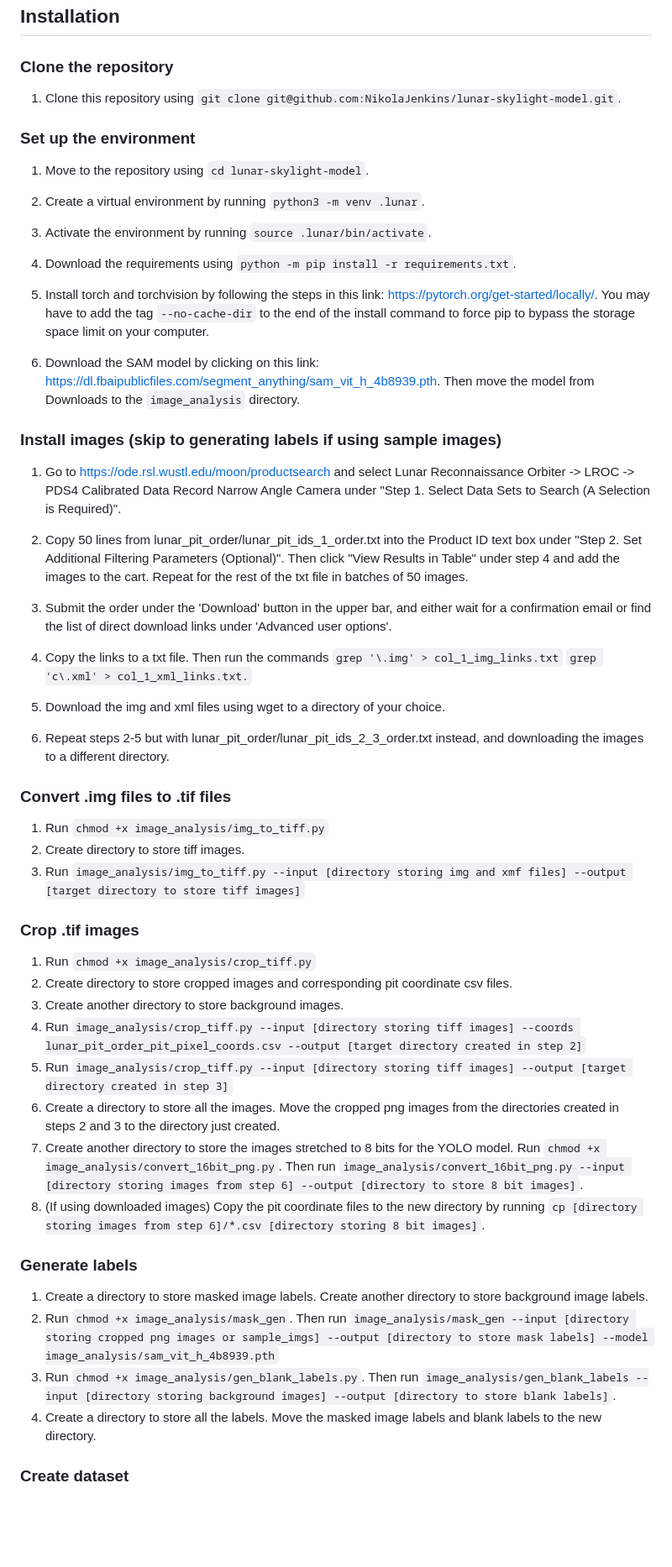
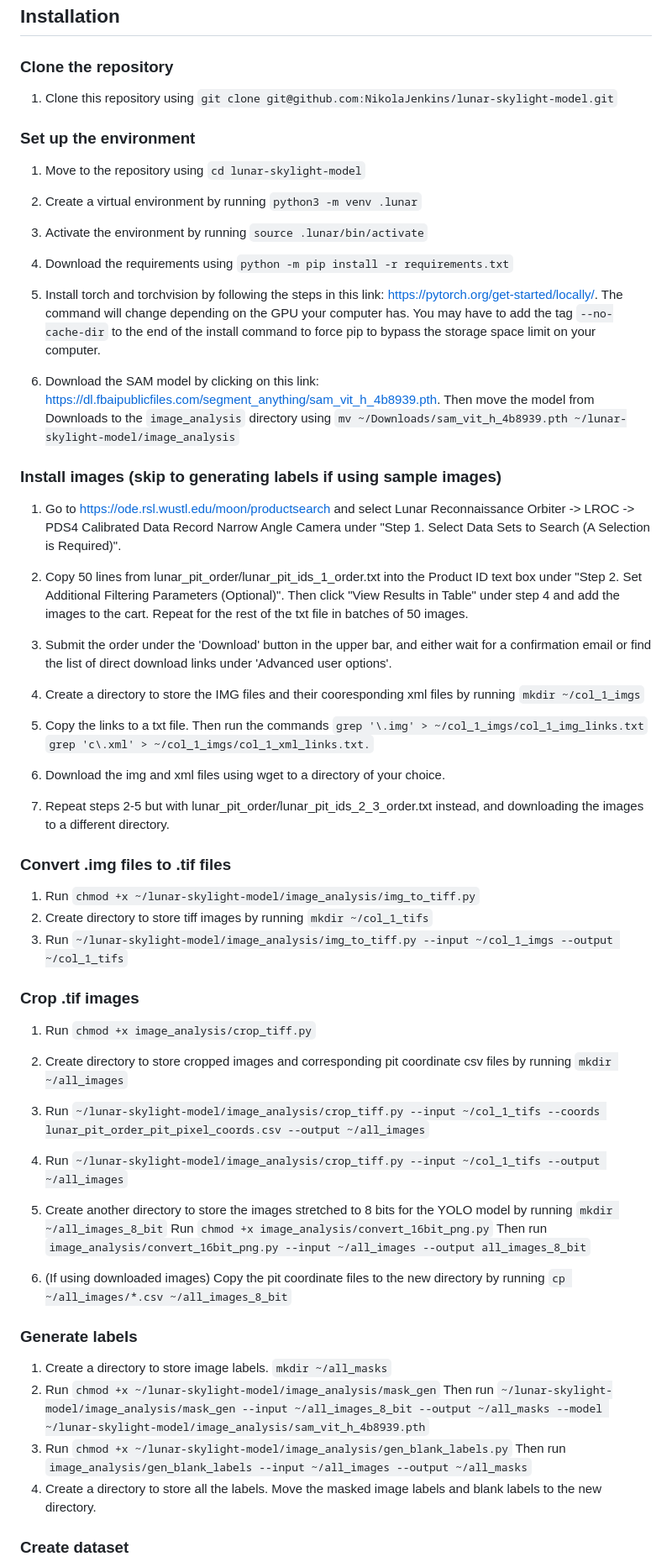
Before and after one commit to NikolaJenkins/lunar-skylight-model, a Markdown page: README.md, the part around one of its changes. Shown at 84% size. GitHub-like rendering; blank space fills up the shorter version.

Commit message:
Fix README instructions

````diff
--- a/README.md
+++ b/README.md
@@ -5,21 +5,27 @@ This is a project for creating an object detection model and identifying lunar s
 ## Installation
 
 ### Clone the repository
-1. Clone this repository using ```git clone git@github.com:NikolaJenkins/lunar-skylight-model.git```.
+1. Clone this repository using
+```git clone git@github.com:NikolaJenkins/lunar-skylight-model.git```
 
 ### Set up the environment
-1. Move to the repository using ```cd lunar-skylight-model```.
+1. Move to the repository using
+```cd lunar-skylight-model```
 
-2. Create a virtual environment by running ```python3 -m venv .lunar```.
+2. Create a virtual environment by running
+```python3 -m venv .lunar```
 
-3. Activate the environment by running ```source .lunar/bin/activate```.
+3. Activate the environment by running
+```source .lunar/bin/activate```
 
-4. Download the requirements using ```python -m pip install -r requirements.txt```.
+4. Download the requirements using
+```python -m pip install -r requirements.txt```
 
-5. Install torch and torchvision by following the steps in this link: https://pytorch.org/get-started/locally/. You may have to add the tag ```--no-cache-dir``` to the end of the install command to force pip to bypass the storage space limit on your computer.
+5. Install torch and torchvision by following the steps in this link: https://pytorch.org/get-started/locally/. The command will change depending on the GPU your computer has. You may have to add the tag ```--no-cache-dir``` to the end of the install command to force pip to bypass the storage space limit on your computer.
 6. Download the SAM model by clicking on this link:
 https://dl.fbaipublicfiles.com/segment_anything/sam_vit_h_4b8939.pth.
-Then move the model from Downloads to the ```image_analysis``` directory.
+Then move the model from Downloads to the ```image_analysis``` directory using
+```mv ~/Downloads/sam_vit_h_4b8939.pth ~/lunar-skylight-model/image_analysis```
 
 ### Install images (skip to generating labels if using sample images)
 1. Go to https://ode.rsl.wustl.edu/moon/productsearch and select Lunar Reconnaissance Orbiter -> LROC -> PDS4 Calibrated Data Record Narrow Angle Camera under "Step 1. Select Data Sets to Search (A Selection is Required)".
@@ -28,33 +34,57 @@
 
 3. Submit the order under the 'Download' button in the upper bar, and either wait for a confirmation email or find the list of direct download links under 'Advanced user options'.
 
-4. Copy the links to a txt file. Then run the commands
-```grep '\.img' > col_1_img_links.txt```
-```grep 'c\.xml' > col_1_xml_links.txt.```
+4. Create a directory to store the IMG files and their cooresponding xml files by running
+```mkdir ~/col_1_imgs```
+5. Copy the links to a txt file. Then run the commands
+```grep '\.img' > ~/col_1_imgs/col_1_img_links.txt```
+```grep 'c\.xml' > ~/col_1_imgs/col_1_xml_links.txt.```
 
 5. Download the img and xml files using wget to a directory of your choice.
 
 6. Repeat steps 2-5 but with lunar_pit_order/lunar_pit_ids_2_3_order.txt instead, and downloading the images to a different directory.
 
 ### Convert .img files to .tif files
-1. Run ```chmod +x image_analysis/img_to_tiff.py```
-2. Create directory to store tiff images.
-3. Run ```image_analysis/img_to_tiff.py --input [directory storing img and xmf files] --output [target directory to store tiff images]```
+1. Run
+```chmod +x ~/lunar-skylight-model/image_analysis/img_to_tiff.py```
+2. Create directory to store tiff images by running
+```mkdir ~/col_1_tifs```
+3. Run
+```~/lunar-skylight-model/image_analysis/img_to_tiff.py --input ~/col_1_imgs --output ~/col_1_tifs```
 
 ### Crop .tif images
-1. Run ```chmod +x image_analysis/crop_tiff.py```
-2. Create directory to store cropped images and corresponding pit coordinate csv files.
-3. Create another directory to store background images.
-4. Run ```image_analysis/crop_tiff.py --input [directory storing tiff images] --coords lunar_pit_order_pit_pixel_coords.csv --output [target directory created in step 2]```
-5. Run ```image_analysis/crop_tiff.py --input [directory storing tiff images] --output [target directory created in step 3]```
-6. Create a directory to store all the images. Move the cropped png images from the directories created in steps 2 and 3 to the directory just created.
-7. Create another directory to store the images stretched to 8 bits for the YOLO model. Run ```chmod +x image_analysis/convert_16bit_png.py```. Then run ```image_analysis/convert_16bit_png.py --input [directory storing images from step 6] --output [directory to store 8 bit images]```.
-8. (If using downloaded images) Copy the pit coordinate files to the new directory by running ```cp [directory storing images from step 6]/*.csv [directory storing 8 bit images]```.
+1. Run
+```chmod +x image_analysis/crop_tiff.py```
+
+2. Create directory to store cropped images and corresponding pit coordinate csv files by running
+```mkdir ~/all_images```
+
+3. Run
+```~/lunar-skylight-model/image_analysis/crop_tiff.py --input ~/col_1_tifs --coords lunar_pit_order_pit_pixel_coords.csv --output ~/all_images```
+
+4. Run
+```~/lunar-skylight-model/image_analysis/crop_tiff.py --input ~/col_1_tifs --output ~/all_images```
+
+5. Create another directory to store the images stretched to 8 bits for the YOLO model by running
+```mkdir ~/all_images_8_bit```
+Run
+```chmod +x image_analysis/convert_16bit_png.py```
+Then run
+```image_analysis/convert_16bit_png.py --input ~/all_images --output all_images_8_bit```
+
+6. (If using downloaded images) Copy the pit coordinate files to the new directory by running
+```cp ~/all_images/*.csv ~/all_images_8_bit```
 
 ### Generate labels
-1. Create a directory to store masked image labels. Create another directory to store background image labels.
-2. Run ```chmod +x image_analysis/mask_gen```. Then run ```image_analysis/mask_gen --input [directory storing cropped png images or sample_imgs] --output [directory to store mask labels] --model image_analysis/sam_vit_h_4b8939.pth```
-3. Run ```chmod +x image_analysis/gen_blank_labels.py```. Then run ```image_analysis/gen_blank_labels --input [directory storing background images] --output [directory to store blank labels]```.
+1. Create a directory to store image labels.
+```mkdir ~/all_masks```
+2. Run
+```chmod +x ~/lunar-skylight-model/image_analysis/mask_gen``` Then run
+```~/lunar-skylight-model/image_analysis/mask_gen --input ~/all_images_8_bit --output ~/all_masks --model ~/lunar-skylight-model/image_analysis/sam_vit_h_4b8939.pth```
+3. Run
+```chmod +x ~/lunar-skylight-model/image_analysis/gen_blank_labels.py```
+Then run
+```image_analysis/gen_blank_labels --input ~/all_images --output ~/all_masks```
 4. Create a directory to store all the labels. Move the masked image labels and blank labels to the new directory.
 
 ### Create dataset
````
Also changed, not shown: other parts of README.md (+19 -8 lines).
